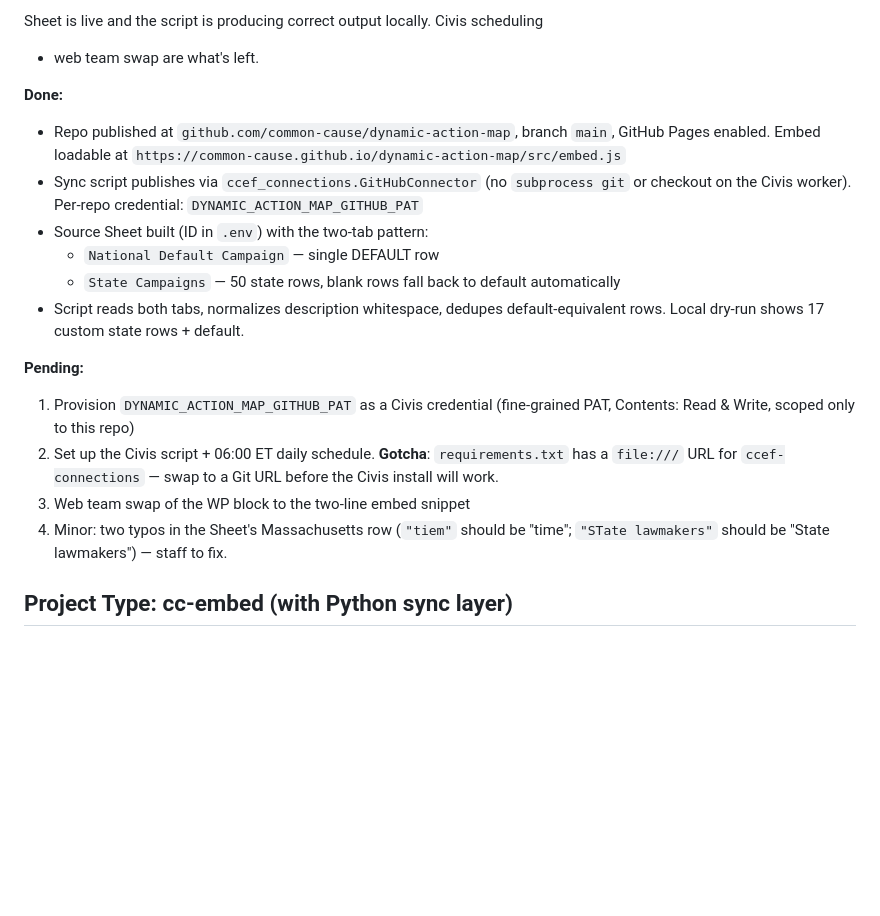
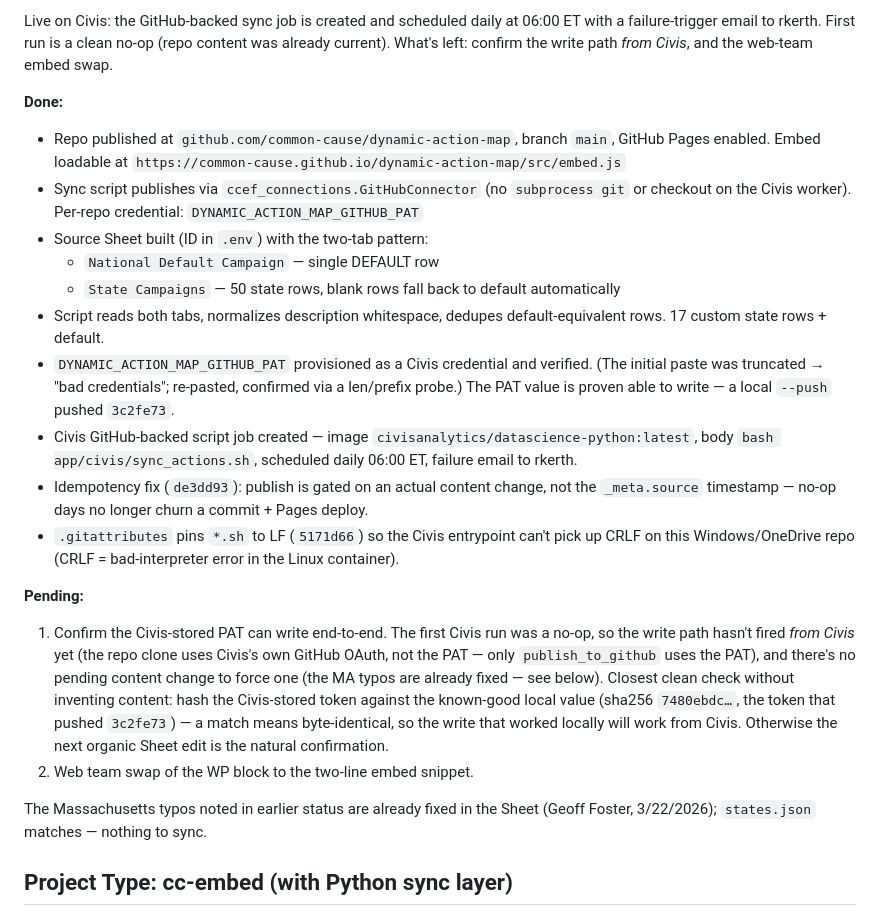
Before and after one commit to common-cause/dynamic-action-map, a Markdown page: CLAUDE.md, the part around one of its changes. Drawn GitHub-style; blank space fills up the shorter version.

Commit message:
Refresh status: Civis job scheduled; write-path + embed swap pending
Civis sync job is created and scheduled (06:00 ET, failure email). Records
the PAT provisioning, idempotency fix, and .gitattributes. MA typos are
already fixed in the Sheet (states.json matches) — drops that pending item
and the stale requirements.txt file:// gotcha (Civis installs from the git
tag in the .sh, not requirements.txt).

Co-Authored-By: Claude Opus 4.8 <noreply@anthropic.com>

```diff
--- a/CLAUDE.md
+++ b/CLAUDE.md
@@ -8,6 +8,8 @@ daily Civis sync from a Google Sheet.
 
-Sheet is live and the script is producing correct output locally. Civis scheduling
-+ web team swap are what's left.
+Live on Civis: the GitHub-backed sync job is created and scheduled daily at 06:00 ET
+with a failure-trigger email to rkerth. First run is a clean no-op (repo content was
+already current). What's left: confirm the write path *from Civis*, and the web-team
+embed swap.
 
 **Done:**
 - Repo published at `github.com/common-cause/dynamic-action-map`, branch `main`,
@@ -19,17 +21,30 @@ Sheet is live and the script is producing correct output locally. Civis scheduli
   - `National Default Campaign` — single DEFAULT row
   - `State Campaigns` — 50 state rows, blank rows fall back to default automatically
 - Script reads both tabs, normalizes description whitespace, dedupes default-equivalent
-  rows. Local dry-run shows 17 custom state rows + default.
+  rows. 17 custom state rows + default.
+- `DYNAMIC_ACTION_MAP_GITHUB_PAT` provisioned as a Civis credential and verified. (The
+  initial paste was truncated → "bad credentials"; re-pasted, confirmed via a len/prefix
+  probe.) The PAT value is proven able to write — a local `--push` pushed `3c2fe73`.
+- Civis GitHub-backed script job created — image `civisanalytics/datascience-python:latest`,
+  body `bash app/civis/sync_actions.sh`, scheduled daily 06:00 ET, failure email to rkerth.
+- Idempotency fix (`de3dd93`): publish is gated on an actual content change, not the
+  `_meta.source` timestamp — no-op days no longer churn a commit + Pages deploy.
+- `.gitattributes` pins `*.sh` to LF (`5171d66`) so the Civis entrypoint can't pick up
+  CRLF on this Windows/OneDrive repo (CRLF = bad-interpreter error in the Linux container).
 
 **Pending:**
-1. Provision `DYNAMIC_ACTION_MAP_GITHUB_PAT` as a Civis credential (fine-grained PAT,
-   Contents: Read & Write, scoped only to this repo)
-2. Set up the Civis script + 06:00 ET daily schedule. **Gotcha**: `requirements.txt`
-   has a `file:///` URL for `ccef-connections` — swap to a Git URL before the Civis
-   install will work.
-3. Web team swap of the WP block to the two-line embed snippet
-4. Minor: two typos in the Sheet's Massachusetts row (`"tiem"` should be "time";
-   `"STate lawmakers"` should be "State lawmakers") — staff to fix.
+1. Confirm the Civis-stored PAT can write end-to-end. The first Civis run was a no-op,
+   so the write path hasn't fired *from Civis* yet (the repo clone uses Civis's own
+   GitHub OAuth, not the PAT — only `publish_to_github` uses the PAT), and there's no
+   pending content change to force one (the MA typos are already fixed — see below).
+   Closest clean check without inventing content: hash the Civis-stored token against
+   the known-good local value (sha256 `7480ebdc…`, the token that pushed `3c2fe73`) — a
+   match means byte-identical, so the write that worked locally will work from Civis.
+   Otherwise the next organic Sheet edit is the natural confirmation.
+2. Web team swap of the WP block to the two-line embed snippet.
+
+The Massachusetts typos noted in earlier status are already fixed in the Sheet
+(Geoff Foster, 3/22/2026); `states.json` matches — nothing to sync.
 
 ## Project Type: cc-embed (with Python sync layer)
 
```
Also changed, not shown: other parts of CLAUDE.md (+1 -1 lines).
